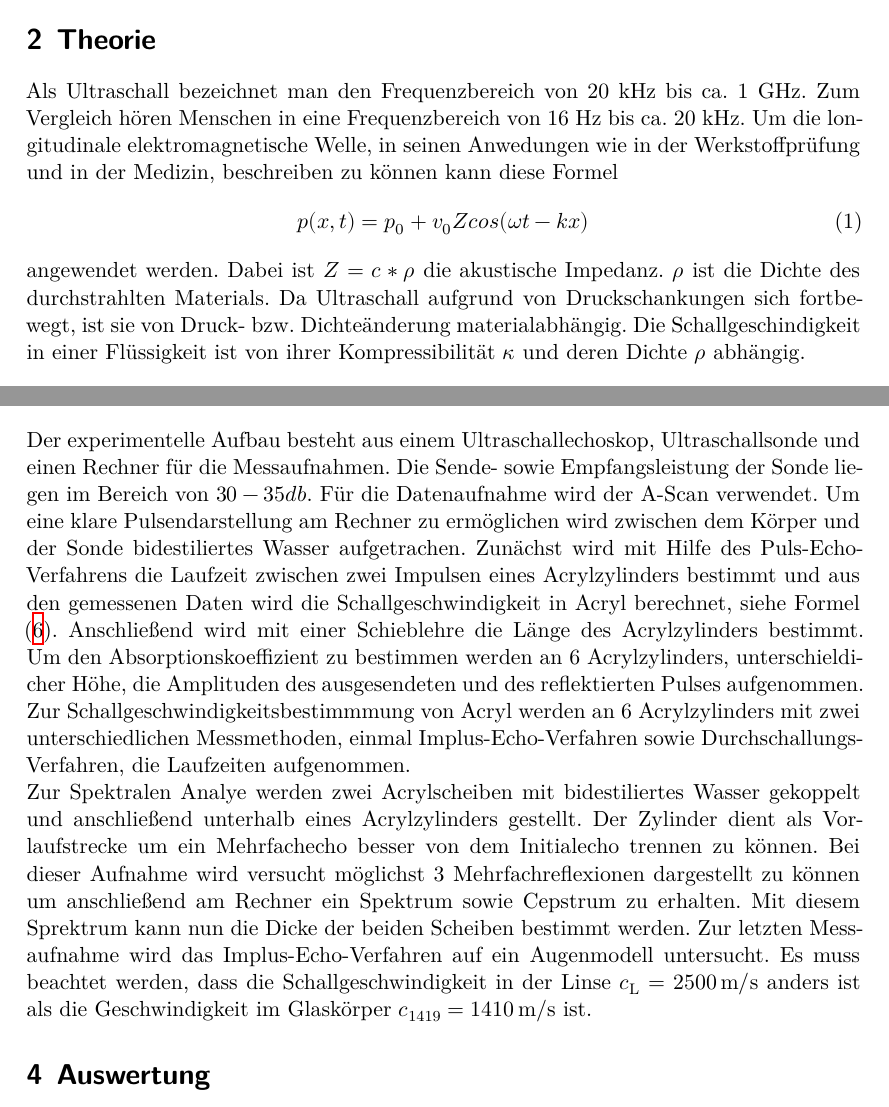
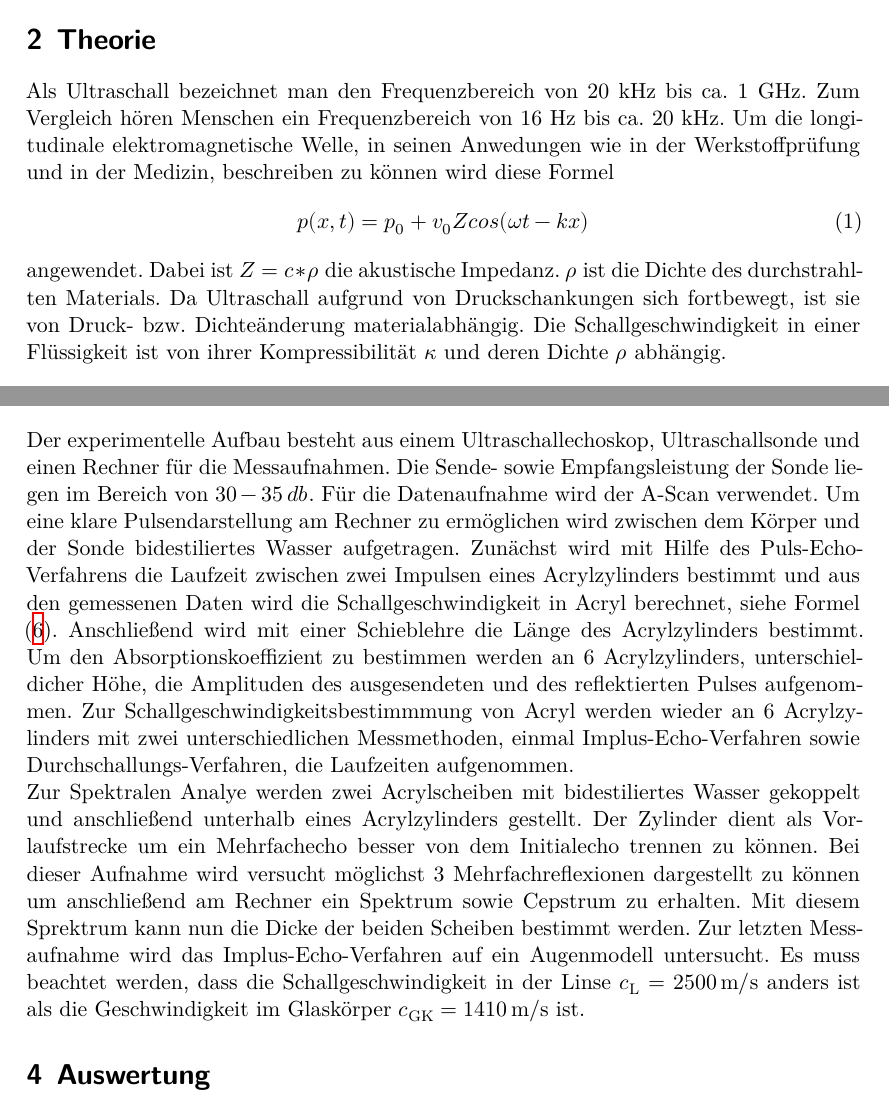
Before and after one commit to lauritzkl/Protokolle2, a LaTeX document (US1/main.tex, which reads US1/content/Durchfuehrung.tex, US1/content/Theorie.tex): two parts of pages 3 and 4 of 11, joined at a grey line, cut so that both start at the same text. Compiled offline with XeLaTeX.

Commit message:
fertig und sieht gut aus

```diff
--- a/US1/content/Durchfuehrung.tex
+++ b/US1/content/Durchfuehrung.tex
@@ -1,12 +1,12 @@
 \section{Durchführung}
 Der experimentelle Aufbau besteht aus einem Ultraschallechoskop, Ultraschallsonde und einen Rechner für die Messaufnahmen.
-Die Sende- sowie Empfangsleistung der Sonde liegen im Bereich von $30 - 35 db$. Für die Datenaufnahme wird der A-Scan verwendet.
-Um eine klare Pulsendarstellung am Rechner zu ermöglichen wird zwischen dem Körper und der Sonde bidestiliertes Wasser aufgetrachen.
+Die Sende- sowie Empfangsleistung der Sonde liegen im Bereich von $30 - 35\, db$. Für die Datenaufnahme wird der A-Scan verwendet.
+Um eine klare Pulsendarstellung am Rechner zu ermöglichen wird zwischen dem Körper und der Sonde bidestiliertes Wasser aufgetragen.
 Zunächst wird mit Hilfe des Puls-Echo-Verfahrens die Laufzeit zwischen zwei Impulsen eines Acrylzylinders bestimmt und aus den gemessenen
 Daten wird die Schallgeschwindigkeit in Acryl berechnet, siehe Formel (\ref{eq:6}).
 Anschließend wird mit einer Schieblehre die Länge des Acrylzylinders bestimmt.
 Um den Absorptionskoeffizient zu bestimmen werden an 6 Acrylzylinders, unterschieldicher Höhe, die Amplituden des ausgesendeten und des reflektierten Pulses aufgenommen.
-Zur Schallgeschwindigkeitsbestimmmung von Acryl werden an 6 Acrylzylinders mit zwei unterschiedlichen Messmethoden, einmal Implus-Echo-Verfahren sowie Durchschallungs-Verfahren,
+Zur Schallgeschwindigkeitsbestimmmung von Acryl werden wieder an 6 Acrylzylinders mit zwei unterschiedlichen Messmethoden, einmal Implus-Echo-Verfahren sowie Durchschallungs-Verfahren,
 die Laufzeiten aufgenommen.
 \newline
 Zur Spektralen Analye werden zwei Acrylscheiben mit bidestiliertes Wasser gekoppelt und anschließend unterhalb eines Acrylzylinders gestellt.
@@ -14,4 +14,4 @@ Der Zylinder dient als Vorlaufstrecke um ein Mehrfachecho besser von dem Initial
 Mehrfachreflexionen dargestellt zu können um anschließend am Rechner ein Spektrum sowie Cepstrum zu erhalten. Mit diesem Sprektrum kann nun die Dicke
 der beiden Scheiben bestimmt werden.
 Zur letzten Messaufnahme wird das Implus-Echo-Verfahren auf ein Augenmodell untersucht. Es muss beachtet werden, dass die Schallgeschwindigkeit in der Linse
-$c_\text{L} = \SI{2500}{\metre\per\second}$ anders ist als die Geschwindigkeit im Glaskörper $c_\text{1419} = \SI{1410}{\metre\per\second}$ ist.
+$c_\text{L} = \SI{2500}{\metre\per\second}$ anders ist als die Geschwindigkeit im Glaskörper $c_\text{GK} = \SI{1410}{\metre\per\second}$ ist.
--- a/US1/content/Theorie.tex
+++ b/US1/content/Theorie.tex
@@ -3,17 +3,17 @@ In diesem Versuch sollen die Grundlagen der Ultraschallechographie
 in ihren Anwedungsbereichen kennengelernt werden.
 \section{Theorie}
 Als Ultraschall bezeichnet man den Frequenzbereich von 20 kHz bis ca. 1 GHz.
-Zum Vergleich hören Menschen in eine Frequenzbereich von 16 Hz bis ca. 20 kHz.
+Zum Vergleich hören Menschen ein Frequenzbereich von 16 Hz bis ca. 20 kHz.
 Um die longitudinale elektromagnetische Welle, in seinen Anwedungen wie in der Werkstoffprüfung
-und in der Medizin, beschreiben zu können kann diese Formel
+und in der Medizin, beschreiben zu können wird diese Formel
 \begin{equation}
   p(x,t)= p_0 + v_0 Z cos(\omega t - k x)
   \label{eq:1}
 \end{equation}
-angewendet werden.
+angewendet.
 Dabei ist $Z = c* \rho$ die akustische Impedanz. $\rho$ ist die Dichte des durchstrahlten Materials.
 Da Ultraschall aufgrund von Druckschankungen sich fortbewegt, ist sie von Druck- bzw. Dichteänderung materialabhängig.
-Die Schallgeschindigkeit in einer Flüssigkeit ist von ihrer Kompressibilität $\kappa$ und deren Dichte $\rho$
+Die Schallgeschwindigkeit in einer Flüssigkeit ist von ihrer Kompressibilität $\kappa$ und deren Dichte $\rho$
 abhängig.
 \begin{equation}
   c_{\text{flüssig}} = \sqrt{\frac{1}{\kappa \cdot \rho}}
```
Also changed, not shown: US1/content/Auswertung.tex (+1 -1 lines).
